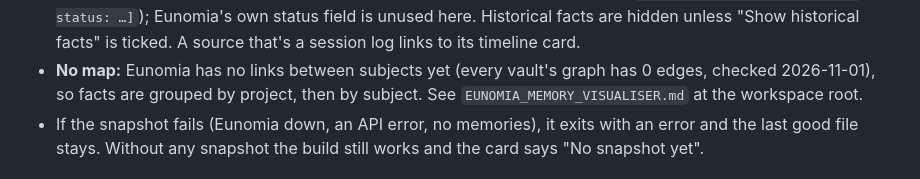
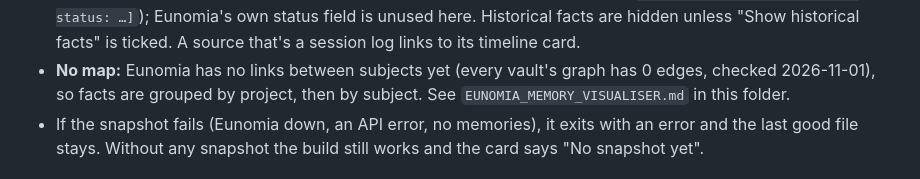
Before and after one commit to Partypants16/partypants16.github.io, a Markdown page: tools/claude-timeline/README.md, the part around the change. Drawn GitHub-style.

Commit message:
Move Eunomia visualiser notes next to the Claude page tools
Co-Authored-By: Claude Opus 5.5 <noreply@anthropic.com>

```diff
--- a/tools/claude-timeline/README.md
+++ b/tools/claude-timeline/README.md
@@ -183,7 +183,7 @@ close keeps it fresh. If Eunomia is down, it warns and deploys the old one.
   facts" is ticked. A source that's a session log links to its timeline card.
 - **No map:** Eunomia has no links between subjects yet (every vault's graph
   has 0 edges, checked 2026-11-01), so facts are grouped by project, then by
-  subject. See `EUNOMIA_MEMORY_VISUALISER.md` at the workspace root.
+  subject. See `EUNOMIA_MEMORY_VISUALISER.md` in this folder.
 - If the snapshot fails (Eunomia down, an API error, no memories), it exits
   with an error and the last good file stays. Without any snapshot the build
   still works and the card says "No snapshot yet".
```
Also changed, not shown: tools/claude-timeline/EUNOMIA_MEMORY_VISUALISER.md (added, +62 -0 lines).
